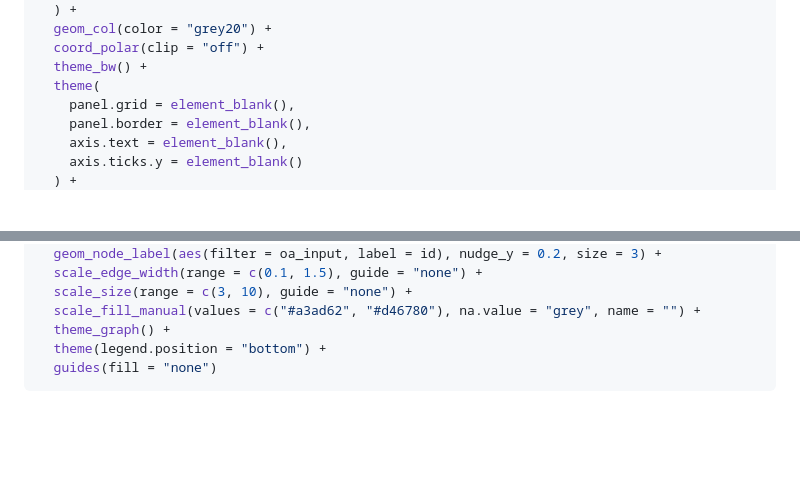
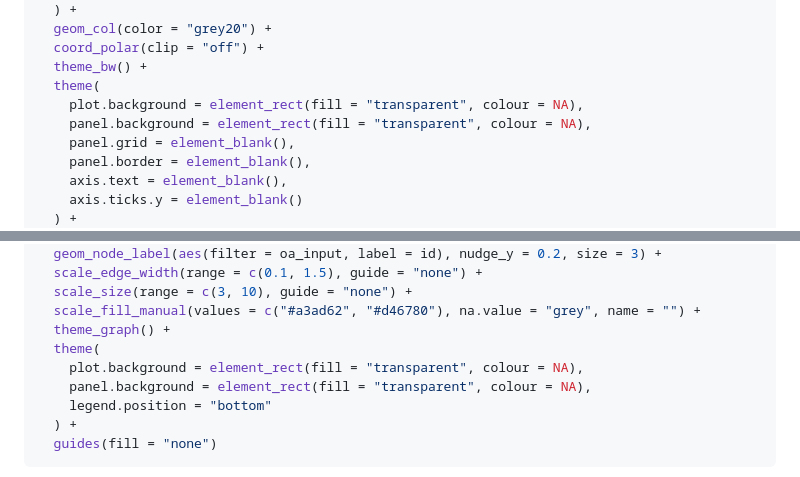
Before and after one commit to ropensci/openalexR, a Markdown page: README.md, 2 parts joined by grey strips. GitHub-like rendering; blank space fills up the shorter version.

````diff
--- a/README.md
+++ b/README.md
@@ -412,6 +412,8 @@ jours |>
   coord_polar(clip = "off") +
   theme_bw() +
   theme(
+    plot.background = element_rect(fill = "transparent", colour = NA),
+    panel.background = element_rect(fill = "transparent", colour = NA),
     panel.grid = element_blank(),
     panel.border = element_blank(),
     axis.text = element_blank(),
@@ -469,7 +471,11 @@ ggraph(graph = as_tbl_graph(snowball_docs), layout = "stress") +
   scale_size(range = c(3, 10), guide = "none") +
   scale_fill_manual(values = c("#a3ad62", "#d46780"), na.value = "grey", name = "") +
   theme_graph() +
-  theme(legend.position = "bottom") +
+  theme(
+    plot.background = element_rect(fill = "transparent", colour = NA),
+    panel.background = element_rect(fill = "transparent", colour = NA),
+    legend.position = "bottom"
+  ) +
   guides(fill = "none")
 ```
 
````
Also changed, not shown: man/figures/README-big-journals-1.png, man/figures/README-biological-concepts-1.png, man/figures/README-snowballing-1.png, 1 other file.
